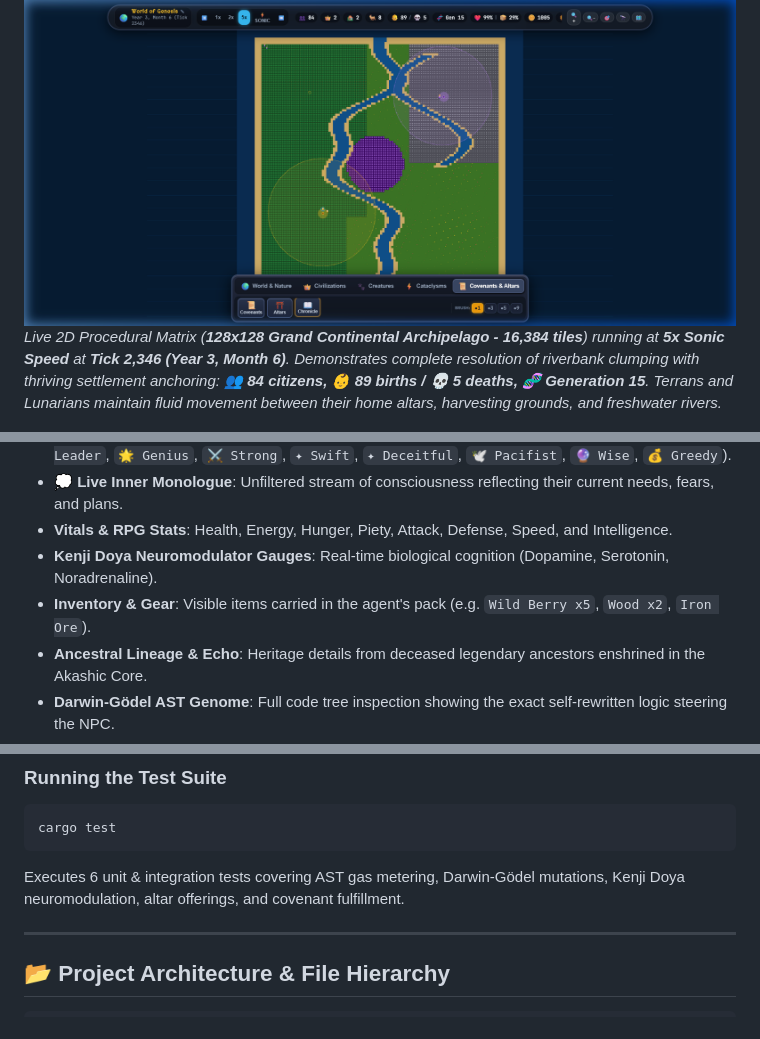
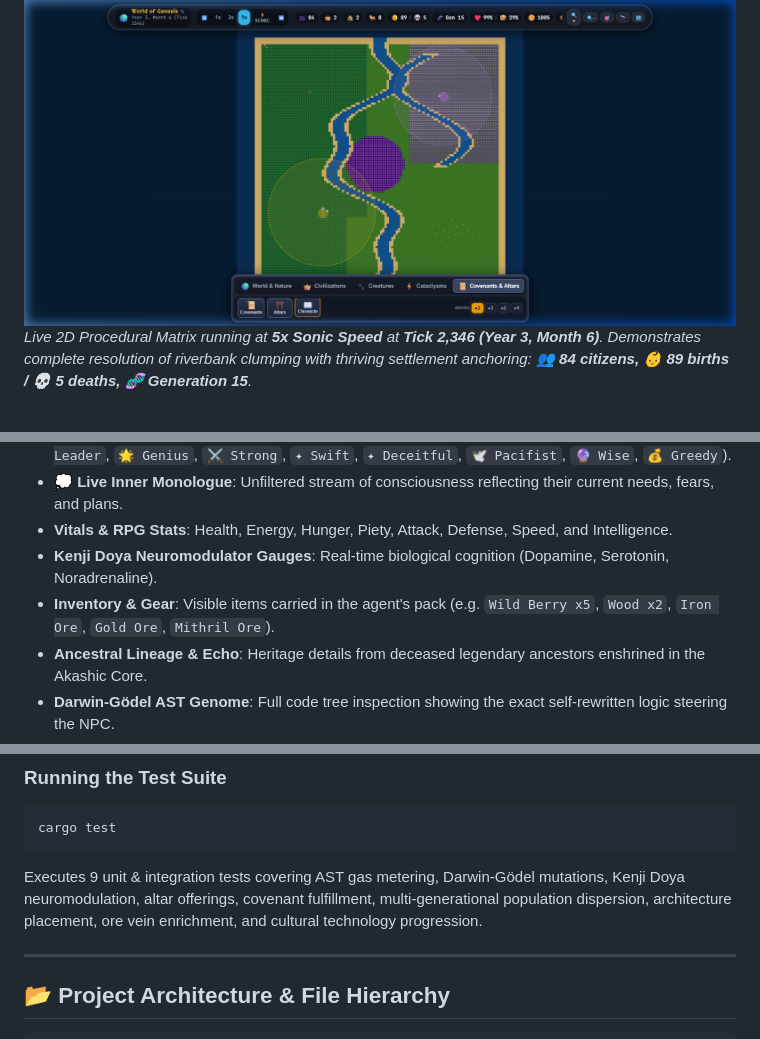
Before and after one commit to AREEB-AZHAR/cogniverse-rpg, a Markdown page: README.md, 3 parts joined by grey strips. GitHub-like rendering.

````diff
--- a/README.md
+++ b/README.md
@@ -16,5 +28,5 @@
 ![Settlement Anchoring & 84 Citizens Flourishing](screenshots/worldbox_roaming_population_boom.png)
-*Live 2D Procedural Matrix (**128x128 Grand Continental Archipelago - 16,384 tiles**) running at **5x Sonic Speed** at **Tick 2,346 (Year 3, Month 6)**. Demonstrates complete resolution of riverbank clumping with thriving settlement anchoring: **👥 84 citizens, 👶 89 births / 💀 5 deaths, 🧬 Generation 15**. Terrans and Lunarians maintain fluid movement between their home altars, harvesting grounds, and freshwater rivers.*
+*Live 2D Procedural Matrix running at **5x Sonic Speed** at **Tick 2,346 (Year 3, Month 6)**. Demonstrates complete resolution of riverbank clumping with thriving settlement anchoring: **👥 84 citizens, 👶 89 births / 💀 5 deaths, 🧬 Generation 15**.*
 
 ![60 FPS Flourishing Population & Territorial Expansion](screenshots/worldbox_60fps_population_growth.png)
 *Early demographic growth phase with expanding territorial borders (`☀️ Kingdom of Solaria` golden realm vs `🌙 Lunar Sovereignty` violet realm).*
@@ -117,7 +161,7 @@ Click any character or use the "Inspect" tool to open a detailed WorldBox charac
 * **💭 Live Inner Monologue**: Unfiltered stream of consciousness reflecting their current needs, fears, and plans.
 * **Vitals & RPG Stats**: Health, Energy, Hunger, Piety, Attack, Defense, Speed, and Intelligence.
 * **Kenji Doya Neuromodulator Gauges**: Real-time biological cognition (Dopamine, Serotonin, Noradrenaline).
-* **Inventory & Gear**: Visible items carried in the agent's pack (e.g. `Wild Berry x5`, `Wood x2`, `Iron Ore`).
+* **Inventory & Gear**: Visible items carried in the agent's pack (e.g. `Wild Berry x5`, `Wood x2`, `Iron Ore`, `Gold Ore`, `Mithril Ore`).
 * **Ancestral Lineage & Echo**: Heritage details from deceased legendary ancestors enshrined in the Akashic Core.
 * **Darwin-Gödel AST Genome**: Full code tree inspection showing the exact self-rewritten logic steering the NPC.
 * **Direct God Actions**: `💬 Whisper`, `✨ Bless Piety`, `💚 Heal`, and `⚡ Smite`.
@@ -212,7 +256,7 @@ Open **`http://localhost:3000`** in any web browser to enter the live WorldBox G
 ```bash
 cargo test
 ```
-Executes 6 unit & integration tests covering AST gas metering, Darwin-Gödel mutations, Kenji Doya neuromodulation, altar offerings, and covenant fulfillment.
+Executes 9 unit & integration tests covering AST gas metering, Darwin-Gödel mutations, Kenji Doya neuromodulation, altar offerings, covenant fulfillment, multi-generational population dispersion, architecture placement, ore vein enrichment, and cultural technology progression.
 
 ---
 
````
Also changed, not shown: other parts of README.md (+45 -1 lines), screenshots/codex_cultural_tech_tree.png (added), screenshots/codex_live_activities.png (added), screenshots/codex_mountain_ores_lore.png (added), screenshots/worldbox_buildings_and_ores.png (added), 10 other files.
